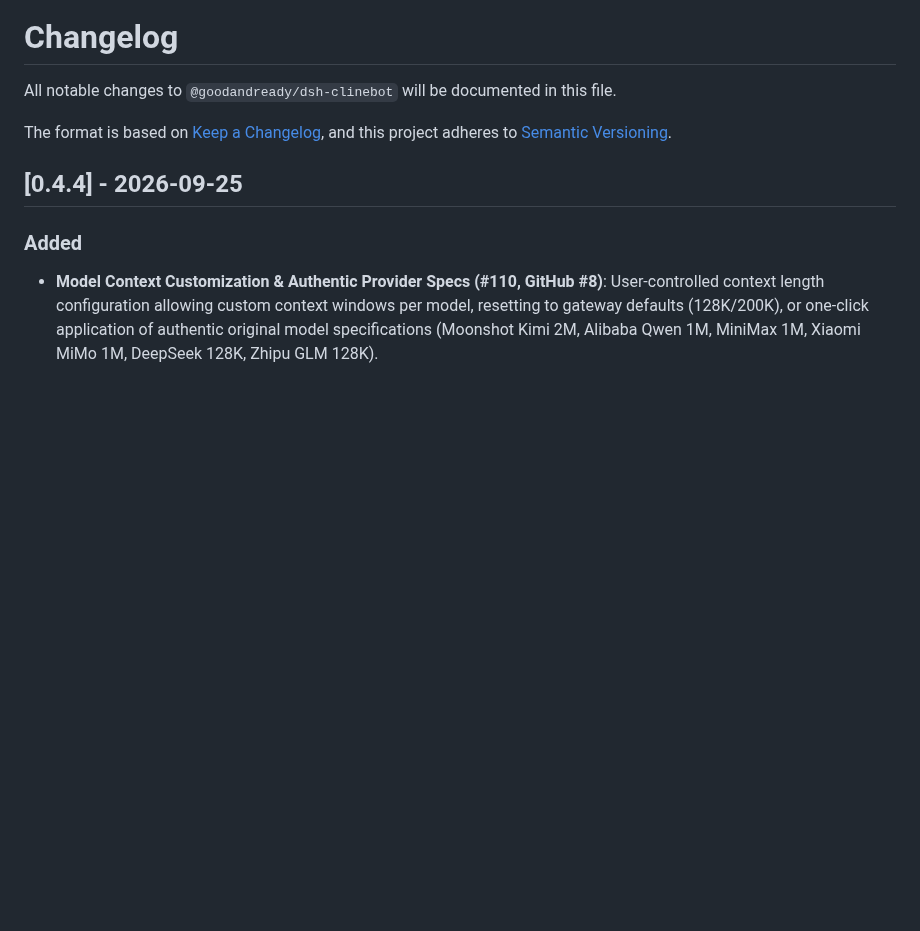
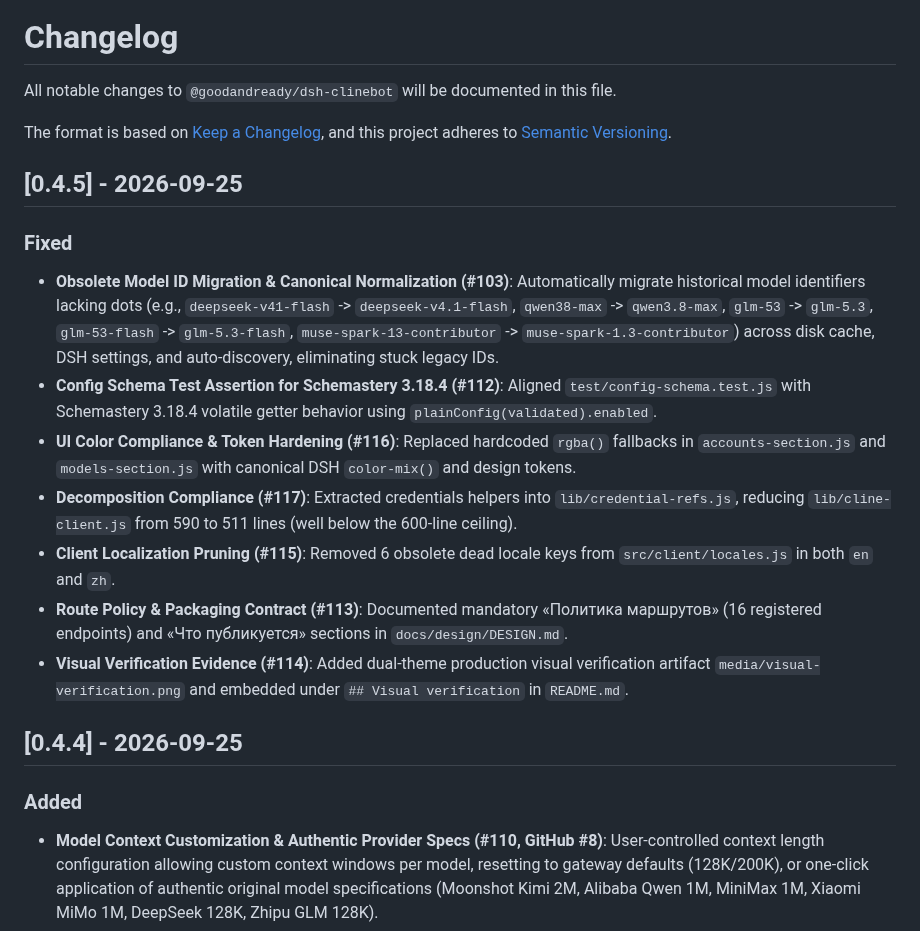
Before and after one commit to GooDAnDReaDY/dsh-clinebot, a Markdown page: CHANGELOG.md, the part around the change. Rendered like a GitHub page; blank space fills up the shorter version.

```diff
--- a/CHANGELOG.md
+++ b/CHANGELOG.md
@@ -4,6 +4,17 @@ All notable changes to `@goodandready/dsh-clinebot` will be documented in this f
 
 The format is based on [Keep a Changelog](https://keepachangelog.com/en/1.0.0/),
 and this project adheres to [Semantic Versioning](https://semver.org/spec/v2.0.0.html).
+
+## [0.4.5] - 2026-09-25
+
+### Fixed
+- **Obsolete Model ID Migration & Canonical Normalization (#103)**: Automatically migrate historical model identifiers lacking dots (e.g., `deepseek-v41-flash` -> `deepseek-v4.1-flash`, `qwen38-max` -> `qwen3.8-max`, `glm-53` -> `glm-5.3`, `glm-53-flash` -> `glm-5.3-flash`, `muse-spark-13-contributor` -> `muse-spark-1.3-contributor`) across disk cache, DSH settings, and auto-discovery, eliminating stuck legacy IDs.
+- **Config Schema Test Assertion for Schemastery 3.18.4 (#112)**: Aligned `test/config-schema.test.js` with Schemastery 3.18.4 volatile getter behavior using `plainConfig(validated).enabled`.
+- **UI Color Compliance & Token Hardening (#116)**: Replaced hardcoded `rgba()` fallbacks in `accounts-section.js` and `models-section.js` with canonical DSH `color-mix()` and design tokens.
+- **Decomposition Compliance (#117)**: Extracted credentials helpers into `lib/credential-refs.js`, reducing `lib/cline-client.js` from 590 to 511 lines (well below the 600-line ceiling).
+- **Client Localization Pruning (#115)**: Removed 6 obsolete dead locale keys from `src/client/locales.js` in both `en` and `zh`.
+- **Route Policy & Packaging Contract (#113)**: Documented mandatory «Политика маршрутов» (16 registered endpoints) and «Что публикуется» sections in `docs/design/DESIGN.md`.
+- **Visual Verification Evidence (#114)**: Added dual-theme production visual verification artifact `media/visual-verification.png` and embedded under `## Visual verification` in `README.md`.
 
 ## [0.4.4] - 2026-09-25
 
```
Also changed, not shown: README.md (+8 -0 lines), media/visual-verification.png (added), 7 other files.
